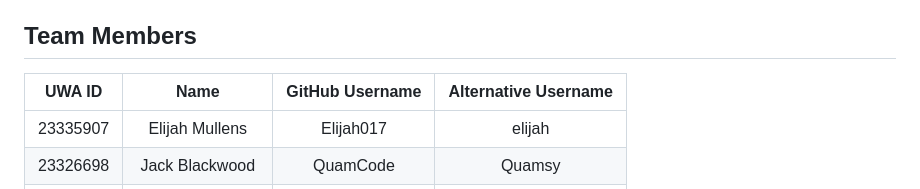
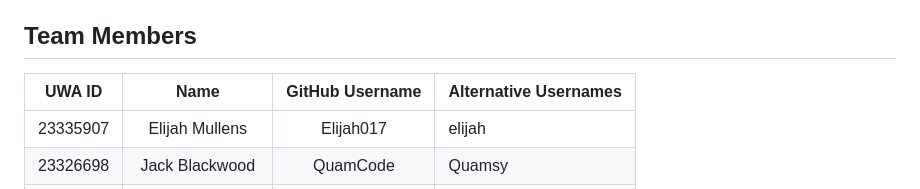
Before and after one commit to normit581/cits3200-proj, a Markdown page: README.md, the part around the change. Rendered like a GitHub page.

Commit message:
alignment improvement

```diff
--- a/README.md
+++ b/README.md
@@ -8,8 +8,8 @@
 **Sprints:** 3
 
 ## Team Members
-| UWA ID    | Name               | GitHub Username | Alternative Username   |
-|:---------:|:------------------:|:---------------:|:----------------------:|
+| UWA ID    | Name               | GitHub Username | Alternative Usernames  |
+|:---------:|:------------------:|:---------------:|:-----------------------|
 | 23335907  | Elijah Mullens     | Elijah017       | elijah                 |
 | 23326698  | Jack Blackwood     | QuamCode        | Quamsy                 |
 | 23171563  | Yiu Xuan Lok       | loklokyx        | Lok Yx, YxLok          |
```
